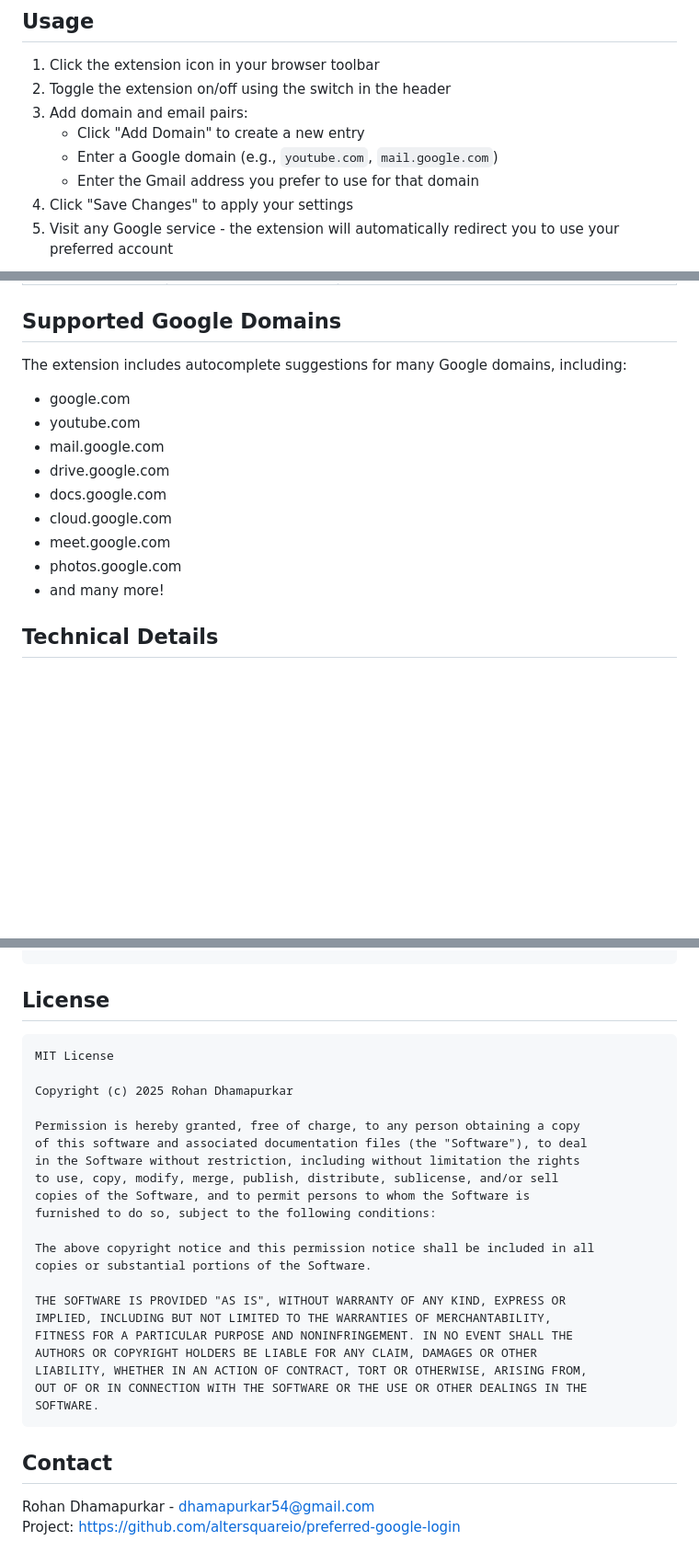
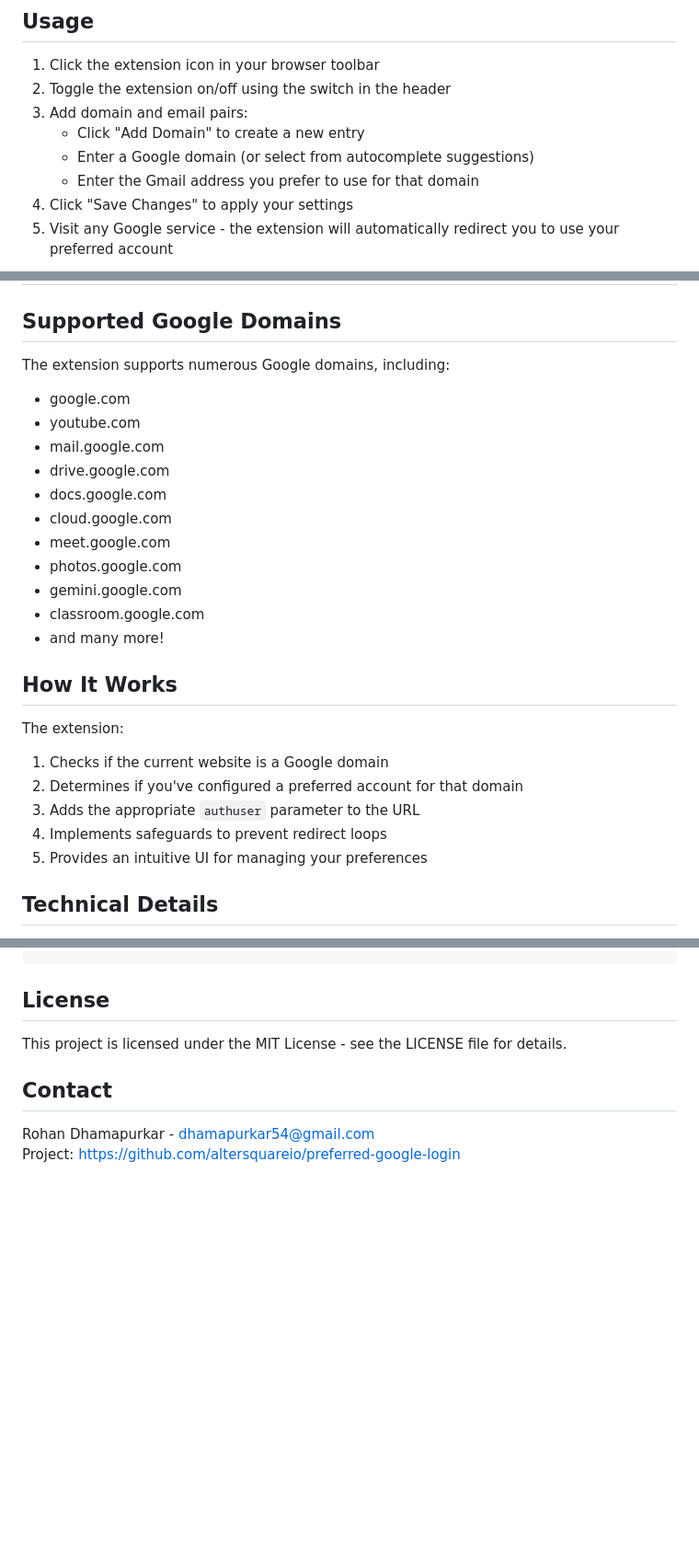
Before and after one commit to altersquare/preferred-google-login, a Markdown page: README.md, 3 parts joined by grey strips. Shown at 92% size. Drawn GitHub-style; blank space fills up the shorter version.

````diff
--- a/README.md
+++ b/README.md
@@ -36,7 +40,7 @@ If you use multiple Google accounts, you know the frustration of constantly bein
 2. Toggle the extension on/off using the switch in the header
 3. Add domain and email pairs:
    - Click "Add Domain" to create a new entry
-   - Enter a Google domain (e.g., `youtube.com`, `mail.google.com`)
+   - Enter a Google domain (or select from autocomplete suggestions)
    - Enter the Gmail address you prefer to use for that domain
 4. Click "Save Changes" to apply your settings
 5. Visit any Google service - the extension will automatically redirect you to use your preferred account
@@ -51,7 +55,7 @@ If you use multiple Google accounts, you know the frustration of constantly bein
 
 ## Supported Google Domains
 
-The extension includes autocomplete suggestions for many Google domains, including:
+The extension supports numerous Google domains, including:
 - google.com
 - youtube.com
 - mail.google.com
@@ -60,7 +64,18 @@ The extension includes autocomplete suggestions for many Google domains, includi
 - cloud.google.com
 - meet.google.com
 - photos.google.com
+- gemini.google.com
+- classroom.google.com
 - and many more!
+
+## How It Works
+
+The extension:
+1. Checks if the current website is a Google domain
+2. Determines if you've configured a preferred account for that domain
+3. Adds the appropriate `authuser` parameter to the URL
+4. Implements safeguards to prevent redirect loops
+5. Provides an intuitive UI for managing your preferences
 
 ## Technical Details
 
@@ -124,29 +139,7 @@ npm run format
 
 ## License
 
-```
-MIT License
-
-Copyright (c) 2025 Rohan Dhamapurkar
-
-Permission is hereby granted, free of charge, to any person obtaining a copy
-of this software and associated documentation files (the "Software"), to deal
-in the Software without restriction, including without limitation the rights
-to use, copy, modify, merge, publish, distribute, sublicense, and/or sell
-copies of the Software, and to permit persons to whom the Software is
-furnished to do so, subject to the following conditions:
-
-The above copyright notice and this permission notice shall be included in all
-copies or substantial portions of the Software.
-
-THE SOFTWARE IS PROVIDED "AS IS", WITHOUT WARRANTY OF ANY KIND, EXPRESS OR
-IMPLIED, INCLUDING BUT NOT LIMITED TO THE WARRANTIES OF MERCHANTABILITY,
-FITNESS FOR A PARTICULAR PURPOSE AND NONINFRINGEMENT. IN NO EVENT SHALL THE
-AUTHORS OR COPYRIGHT HOLDERS BE LIABLE FOR ANY CLAIM, DAMAGES OR OTHER
-LIABILITY, WHETHER IN AN ACTION OF CONTRACT, TORT OR OTHERWISE, ARISING FROM,
-OUT OF OR IN CONNECTION WITH THE SOFTWARE OR THE USE OR OTHER DEALINGS IN THE
-SOFTWARE.
-```
+This project is licensed under the MIT License - see the LICENSE file for details.
 
 ## Contact
 
````
Also changed, not shown: other parts of README.md (+7 -3 lines).
